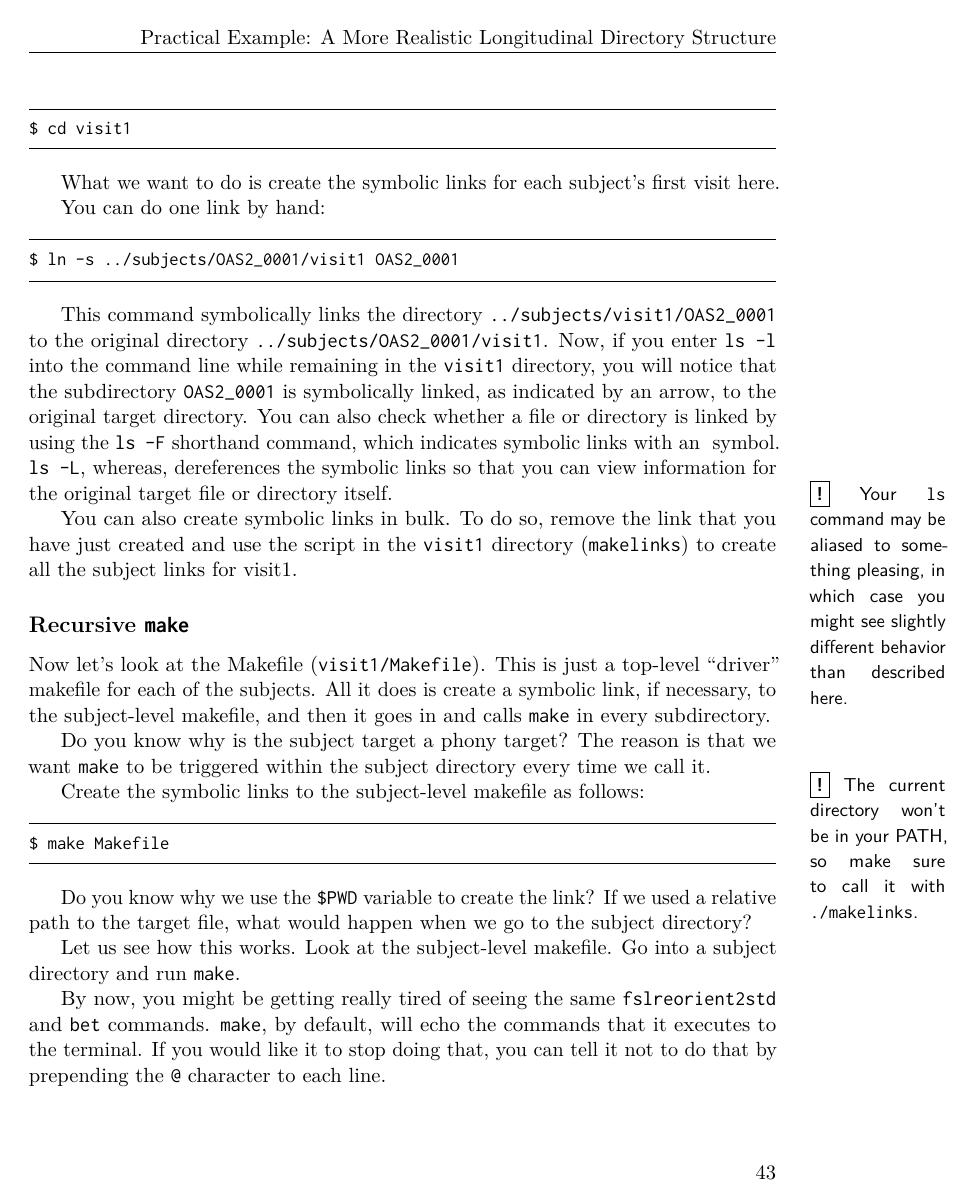
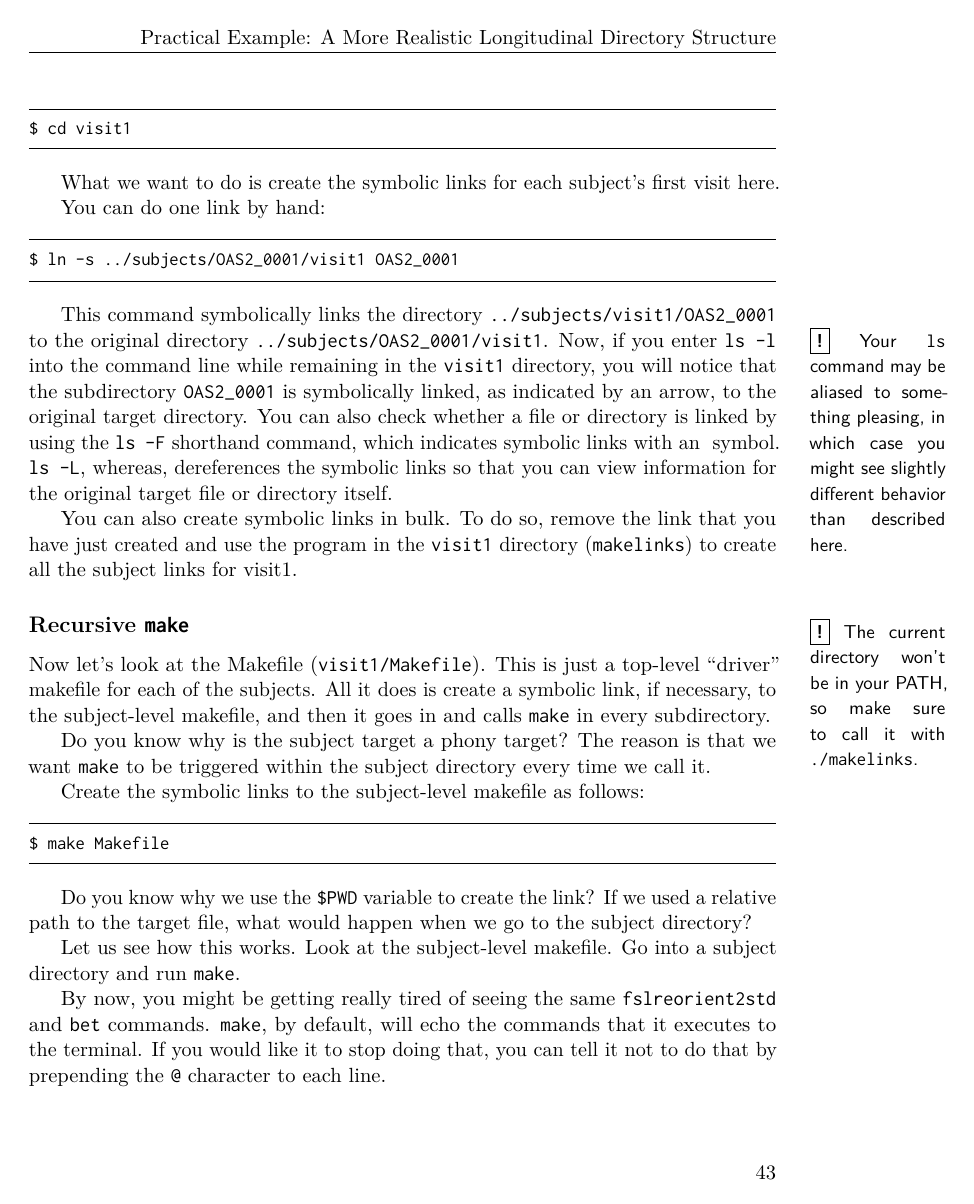
Before and after one commit to IBIC/make-manual, a LaTeX book (ibicMakeManual.tex, which reads practicum2.tex): page 48 of 59. Compiled offline with pdfLaTeX.

Commit message:
minor changes to makemanual and practicum 2

```diff
--- a/practicum2.tex
+++ b/practicum2.tex
@@ -87,11 +87,11 @@ You can do one link by hand:
 \bashcmd{ln -s ../subjects/OAS2_0001/visit1 OAS2_0001}
 
 This command symbolically links the directory \texttt{../subjects/visit1/OAS2_0001} to the original directory \texttt{../subjects/OAS2_0001/visit1}.
+\mymarginnote{!}{Your \texttt{ls} command may be aliased to something pleasing, in which case you might see slightly different behavior than described here.}
 Now, if you enter \texttt{ls -l} into the command line while remaining in the \texttt{visit1} directory, you will notice that the subdirectory \texttt{OAS2_0001} is symbolically linked, as indicated by an arrow, to the original target directory. You can also check whether a file or directory is linked by using the \texttt{ls -F} shorthand command, which indicates symbolic links with an \@ symbol. \texttt{ls -L}, whereas, dereferences the symbolic links so that you can view information for the original target file or directory itself.
-\mymarginnote{!}{Your \texttt{ls} command may be aliased to something pleasing, in which case you might see slightly different behavior than described here.}
 
 You can also create symbolic links in bulk. To do so, remove the link that you have just created and
-use the script in the \texttt{visit1} directory (\texttt{makelinks}) to create all the subject links for visit1.
+use the program in the \texttt{visit1} directory (\texttt{makelinks}) to create all the subject links for visit1.
 \mymarginnote{!}{The current directory won't be in your PATH, so make sure to call it with \texttt{./makelinks}.}
 
 \subsection{Recursive \maken{}}
```
Also changed, not shown: ibicMakeManual.bbl (deleted), ibicMakeManual.pdf, practicum2.tex (5 more changed lines), 17 other files.
